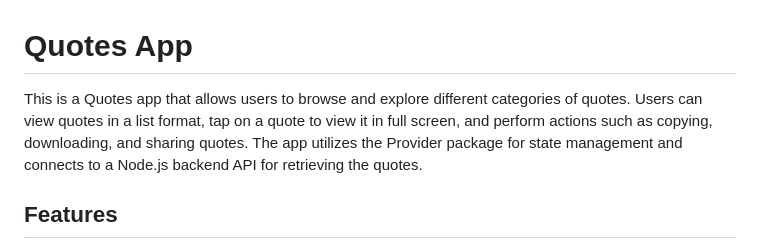
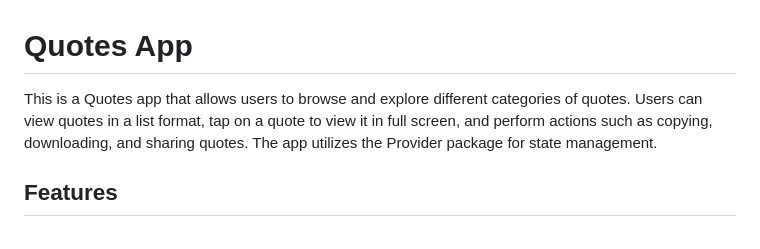
Before and after one commit to MrSajidShaikh/quotes_app, a Markdown page: README.md, the part around the change. Drawn GitHub-style.

```diff
--- a/README.md
+++ b/README.md
@@ -1,6 +1,6 @@
 # Quotes App
 
-This is a Quotes app that allows users to browse and explore different categories of quotes. Users can view quotes in a list format, tap on a quote to view it in full screen, and perform actions such as copying, downloading, and sharing quotes. The app utilizes the Provider package for state management and connects to a Node.js backend API for retrieving the quotes.
+This is a Quotes app that allows users to browse and explore different categories of quotes. Users can view quotes in a list format, tap on a quote to view it in full screen, and perform actions such as copying, downloading, and sharing quotes. The app utilizes the Provider package for state management.
 
 ## Features
 
```
